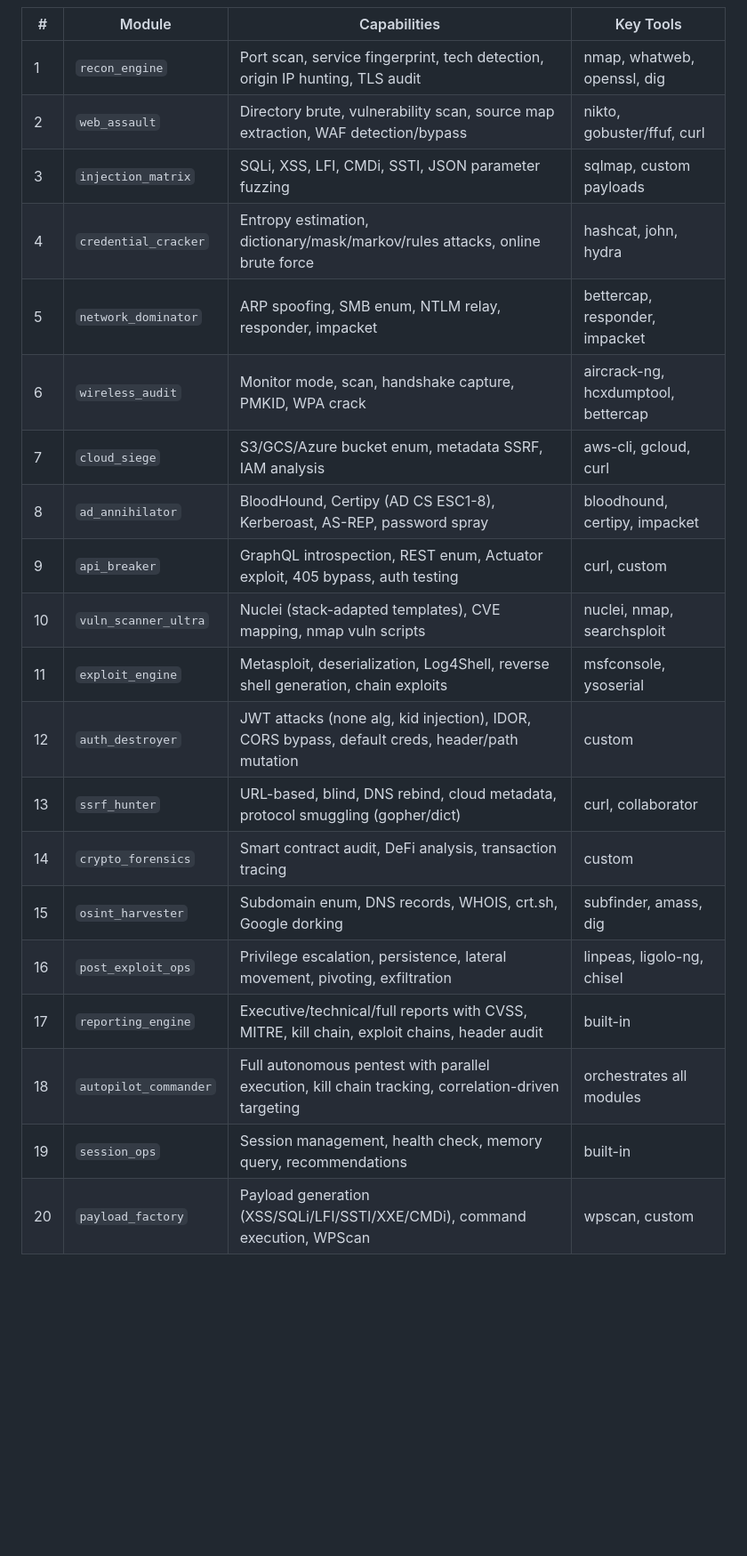
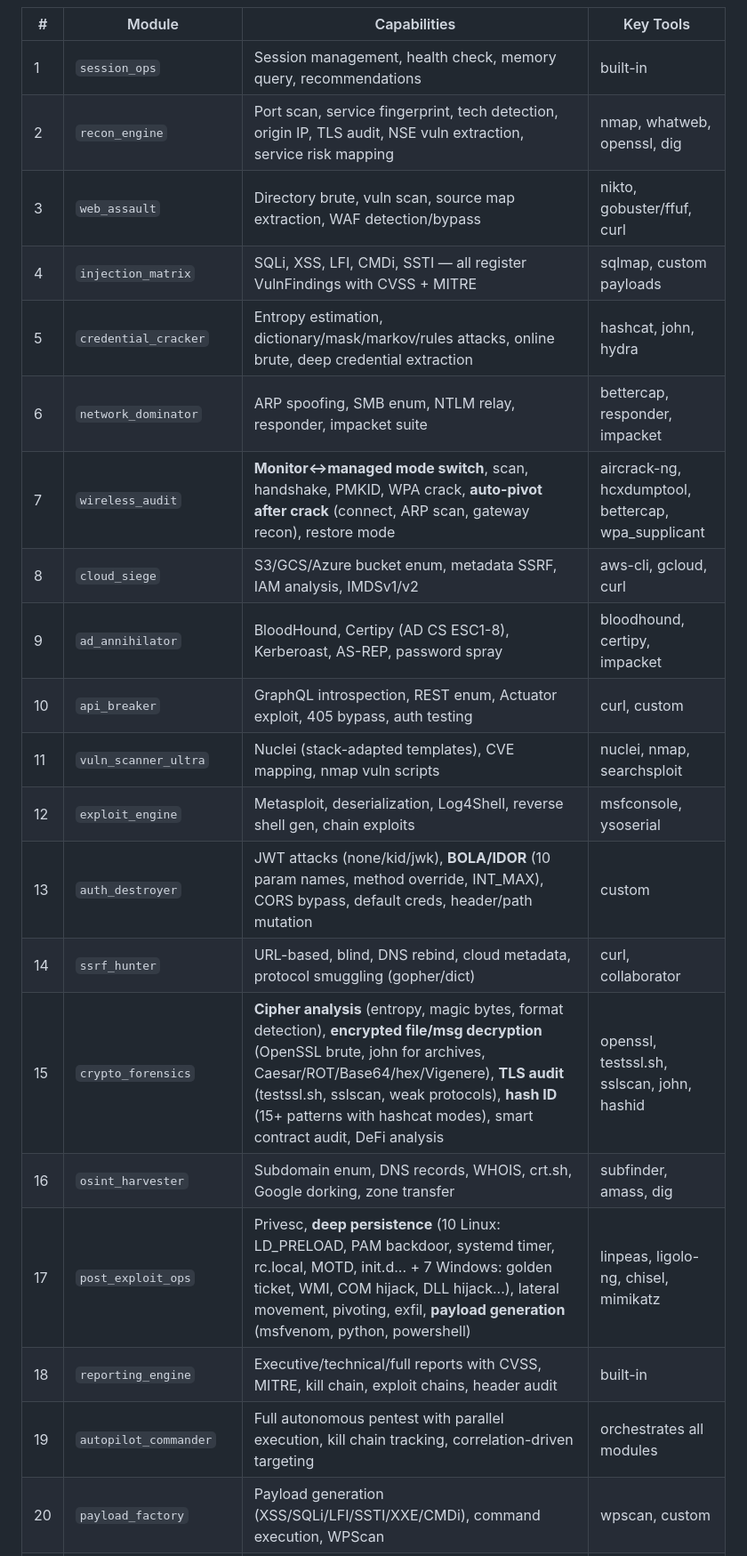
Before and after one commit to Cabrel10/kali_mcp, a Markdown page: MCP-Kali-Server/README.md, the part around one of its changes. Shown at 89% size. GitHub-like rendering; blank space fills up the shorter version.

```diff
--- a/MCP-Kali-Server/README.md
+++ b/MCP-Kali-Server/README.md
@@ -36,23 +48,23 @@ Sequential scans    -> Parallel execution with kill-chain tracking
 
 | # | Module | Capabilities | Key Tools |
 |---|--------|-------------|-----------|
-| 1 | `recon_engine` | Port scan, service fingerprint, tech detection, origin IP hunting, TLS audit | nmap, whatweb, openssl, dig |
-| 2 | `web_assault` | Directory brute, vulnerability scan, source map extraction, WAF detection/bypass | nikto, gobuster/ffuf, curl |
-| 3 | `injection_matrix` | SQLi, XSS, LFI, CMDi, SSTI, JSON parameter fuzzing | sqlmap, custom payloads |
-| 4 | `credential_cracker` | Entropy estimation, dictionary/mask/markov/rules attacks, online brute force | hashcat, john, hydra |
-| 5 | `network_dominator` | ARP spoofing, SMB enum, NTLM relay, responder, impacket | bettercap, responder, impacket |
-| 6 | `wireless_audit` | Monitor mode, scan, handshake capture, PMKID, WPA crack | aircrack-ng, hcxdumptool, bettercap |
-| 7 | `cloud_siege` | S3/GCS/Azure bucket enum, metadata SSRF, IAM analysis | aws-cli, gcloud, curl |
-| 8 | `ad_annihilator` | BloodHound, Certipy (AD CS ESC1-8), Kerberoast, AS-REP, password spray | bloodhound, certipy, impacket |
-| 9 | `api_breaker` | GraphQL introspection, REST enum, Actuator exploit, 405 bypass, auth testing | curl, custom |
-| 10 | `vuln_scanner_ultra` | Nuclei (stack-adapted templates), CVE mapping, nmap vuln scripts | nuclei, nmap, searchsploit |
-| 11 | `exploit_engine` | Metasploit, deserialization, Log4Shell, reverse shell generation, chain exploits | msfconsole, ysoserial |
-| 12 | `auth_destroyer` | JWT attacks (none alg, kid injection), IDOR, CORS bypass, default creds, header/path mutation | custom |
-| 13 | `ssrf_hunter` | URL-based, blind, DNS rebind, cloud metadata, protocol smuggling (gopher/dict) | curl, collaborator |
-| 14 | `crypto_forensics` | Smart contract audit, DeFi analysis, transaction tracing | custom |
-| 15 | `osint_harvester` | Subdomain enum, DNS records, WHOIS, crt.sh, Google dorking | subfinder, amass, dig |
-| 16 | `post_exploit_ops` | Privilege escalation, persistence, lateral movement, pivoting, exfiltration | linpeas, ligolo-ng, chisel |
-| 17 | `reporting_engine` | Executive/technical/full reports with CVSS, MITRE, kill chain, exploit chains, header audit | built-in |
-| 18 | `autopilot_commander` | Full autonomous pentest with parallel execution, kill chain tracking, correlation-driven targeting | orchestrates all modules |
-| 19 | `session_ops` | Session management, health check, memory query, recommendations | built-in |
+| 1 | `session_ops` | Session management, health check, memory query, recommendations | built-in |
+| 2 | `recon_engine` | Port scan, service fingerprint, tech detection, origin IP, TLS audit, NSE vuln extraction, service risk mapping | nmap, whatweb, openssl, dig |
+| 3 | `web_assault` | Directory brute, vuln scan, source map extraction, WAF detection/bypass | nikto, gobuster/ffuf, curl |
+| 4 | `injection_matrix` | SQLi, XSS, LFI, CMDi, SSTI — all register VulnFindings with CVSS + MITRE | sqlmap, custom payloads |
+| 5 | `credential_cracker` | Entropy estimation, dictionary/mask/markov/rules attacks, online brute, deep credential extraction | hashcat, john, hydra |
+| 6 | `network_dominator` | ARP spoofing, SMB enum, NTLM relay, responder, impacket suite | bettercap, responder, impacket |
+| 7 | `wireless_audit` | **Monitor↔managed mode switch**, scan, handshake, PMKID, WPA crack, **auto-pivot after crack** (connect, ARP scan, gateway recon), restore mode | aircrack-ng, hcxdumptool, bettercap, wpa_supplicant |
+| 8 | `cloud_siege` | S3/GCS/Azure bucket enum, metadata SSRF, IAM analysis, IMDSv1/v2 | aws-cli, gcloud, curl |
+| 9 | `ad_annihilator` | BloodHound, Certipy (AD CS ESC1-8), Kerberoast, AS-REP, password spray | bloodhound, certipy, impacket |
+| 10 | `api_breaker` | GraphQL introspection, REST enum, Actuator exploit, 405 bypass, auth testing | curl, custom |
+| 11 | `vuln_scanner_ultra` | Nuclei (stack-adapted templates), CVE mapping, nmap vuln scripts | nuclei, nmap, searchsploit |
+| 12 | `exploit_engine` | Metasploit, deserialization, Log4Shell, reverse shell gen, chain exploits | msfconsole, ysoserial |
+| 13 | `auth_destroyer` | JWT attacks (none/kid/jwk), **BOLA/IDOR** (10 param names, method override, INT_MAX), CORS bypass, default creds, header/path mutation | custom |
+| 14 | `ssrf_hunter` | URL-based, blind, DNS rebind, cloud metadata, protocol smuggling (gopher/dict) | curl, collaborator |
+| 15 | `crypto_forensics` | **Cipher analysis** (entropy, magic bytes, format detection), **encrypted file/msg decryption** (OpenSSL brute, john for archives, Caesar/ROT/Base64/hex/Vigenere), **TLS audit** (testssl.sh, sslscan, weak protocols), **hash ID** (15+ patterns with hashcat modes), smart contract audit, DeFi analysis | openssl, testssl.sh, sslscan, john, hashid |
+| 16 | `osint_harvester` | Subdomain enum, DNS records, WHOIS, crt.sh, Google dorking, zone transfer | subfinder, amass, dig |
+| 17 | `post_exploit_ops` | Privesc, **deep persistence** (10 Linux: LD_PRELOAD, PAM backdoor, systemd timer, rc.local, MOTD, init.d... + 7 Windows: golden ticket, WMI, COM hijack, DLL hijack...), lateral movement, pivoting, exfil, **payload generation** (msfvenom, python, powershell) | linpeas, ligolo-ng, chisel, mimikatz |
+| 18 | `reporting_engine` | Executive/technical/full reports with CVSS, MITRE, kill chain, exploit chains, header audit | built-in |
+| 19 | `autopilot_commander` | Full autonomous pentest with parallel execution, kill chain tracking, correlation-driven targeting | orchestrates all modules |
 | 20 | `payload_factory` | Payload generation (XSS/SQLi/LFI/SSTI/XXE/CMDi), command execution, WPScan | wpscan, custom |
```
Also changed, not shown: other parts of MCP-Kali-Server/README.md (+132 -37 lines).
